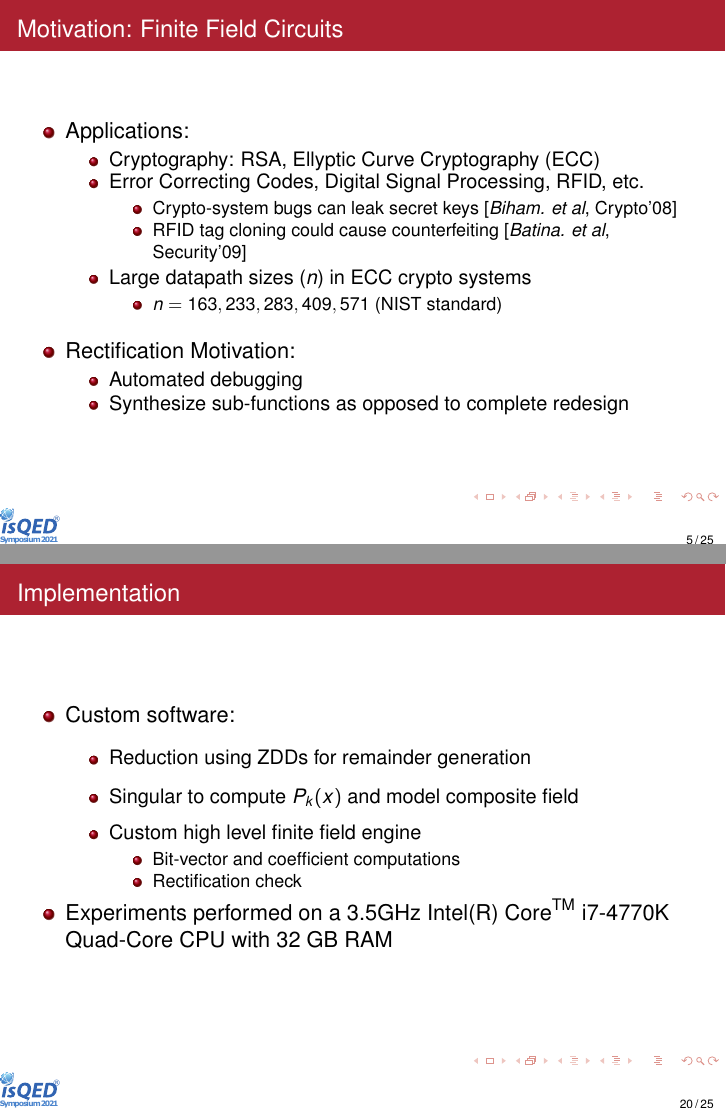
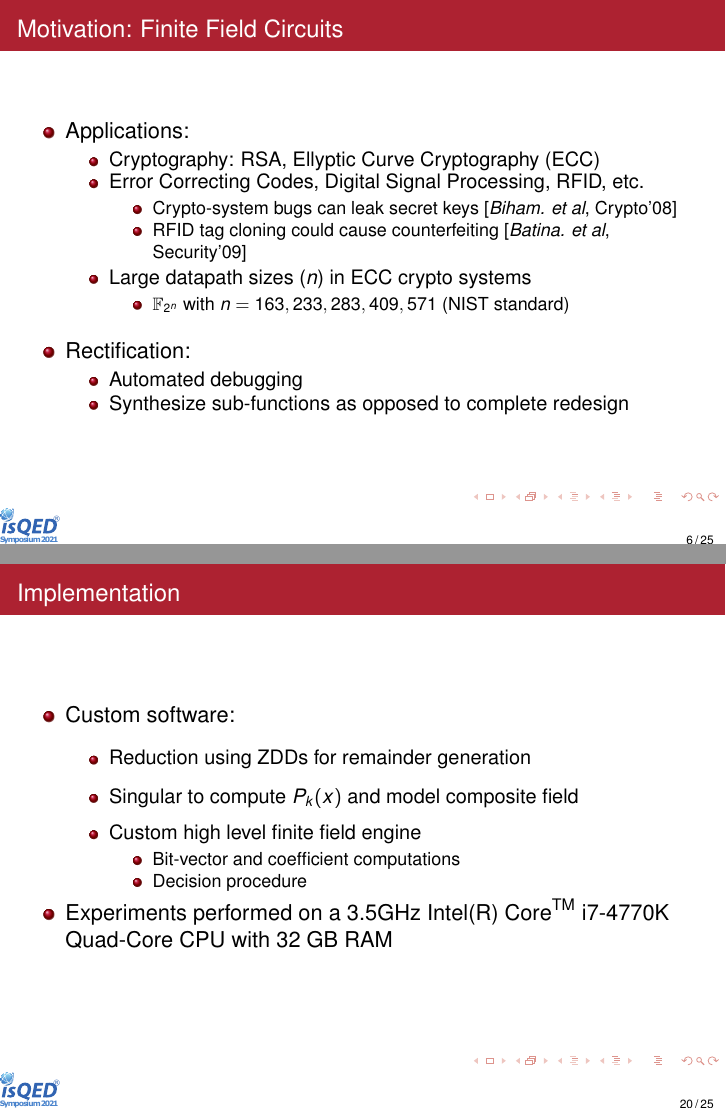
Before and after one commit to vkrao100/ISQED_presentation, LaTeX slides (ISQED_presentation.tex, which reads intro.tex, objs.tex, prelim.tex): pages 8 and 48 of 57 before the commit and pages 13 and 47 of 56 after it, joined at a grey line. Compiled offline with pdfLaTeX.

Commit message:
final draft

```diff
--- a/intro.tex
+++ b/intro.tex
@@ -57,33 +57,7 @@
 \end{frame}
 
 
-\begin{frame}{\large Motivation: Finite Field Circuits}
-\bi
-	\item Applications:
-	\bi
-		\item Cryptography: RSA, Ellyptic Curve Cryptography (ECC)
-		\item Error Correcting Codes, Digital Signal Processing, RFID, etc.
-		\pause
-		\bi
-			\item Crypto-system bugs can leak secret keys [{\it Biham. et al}, Crypto'08]
-			\item RFID tag cloning could cause counterfeiting [{\it Batina. et al}, Security'09]
-		\ei
-		\pause
-		\item Large datapath sizes ($n$) in ECC crypto systems
-		\bi
-			\item $n=163, 233, 283, 409, 571$ (NIST standard)
-		\ei
-	\ei
-	\pause
-	\vspace{0.1in}
-	\item Rectification Motivation:
-	\bi
-		% \item Arithmetic circuits mostly custom designed; potential for errors
-		\item Automated debugging
-		\item Synthesize sub-functions as opposed to complete redesign
-	\ei
-\ei
-\end{frame}
+
 % \begin{frame}{\large Problem Description: Rectification}
 % \bi
 % 	% \item Identify rectification target nets
--- a/objs.tex
+++ b/objs.tex
@@ -192,7 +192,7 @@
 		\pause
 		\bi
 		\item Bit-vector and coefficient computations
-		\item Rectification check
+		\item Decision procedure
 		\ei
 	\ei
 	\pause
--- a/prelim.tex
+++ b/prelim.tex
@@ -39,11 +39,38 @@
 \ei
 \end{frame}
 
+\begin{frame}{\large Motivation: Finite Field Circuits}
+\bi
+	\item Applications:
+	\bi
+		\item Cryptography: RSA, Ellyptic Curve Cryptography (ECC)
+		\item Error Correcting Codes, Digital Signal Processing, RFID, etc.
+		\pause
+		\bi
+			\item Crypto-system bugs can leak secret keys [{\it Biham. et al}, Crypto'08]
+			\item RFID tag cloning could cause counterfeiting [{\it Batina. et al}, Security'09]
+		\ei
+		\pause
+		\item Large datapath sizes ($n$) in ECC crypto systems
+		\bi
+			\item $\Fkn$ with $n=163, 233, 283, 409, 571$ (NIST standard)
+		\ei
+	\ei
+	\pause
+	\vspace{0.1in}
+	\item Rectification:
+	\bi
+		% \item Arithmetic circuits mostly custom designed; potential for errors
+		\item Automated debugging
+		\item Synthesize sub-functions as opposed to complete redesign
+	\ei
+\ei
+\end{frame}
+
 \begin{frame}{\large Preliminaries: Field Construction}
 \bi
 	\item $\Fkn = \F_2[x]\pmod{P_n(x)}$
 	\bi
-		\pause
 		\item $P_n(x) \in \F_2[x]$ irreducible polynomial of degree $n$
 		\pause
 		\item Operations performed $\pmod{P_n(x)}$
```
Also changed, not shown: ISQED_presentation.pdf, 5 other files.
